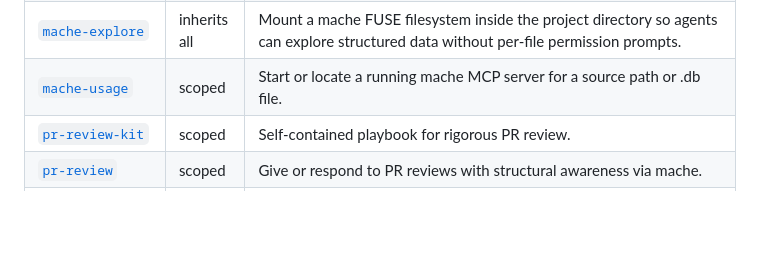
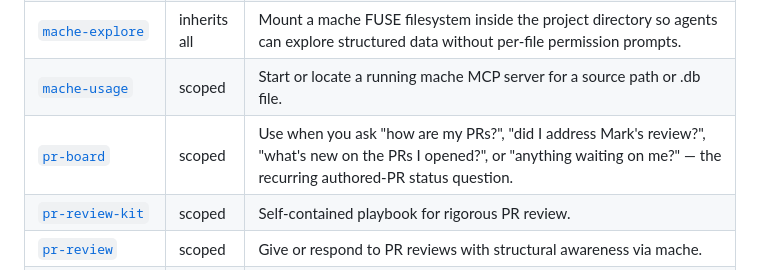
Before and after one commit to jamestexas/agents, a Markdown page: README.md, the part around the change. GitHub-like rendering; blank space fills up the shorter version.

```diff
--- a/README.md
+++ b/README.md
@@ -65,6 +65,7 @@ scripts/install.sh --apply
 | [`linear-escalation-triage`](skills/linear-escalation-triage/SKILL.md) | scoped | Use when handling Linear tickets assigned to you — during weekly oncall queue sweeps, when picking up a specific aged escalation (P1/P2 in Triage > 7 days), when cleaning up stale Todos where work may have landed elsewhere, or when an external escalation (Slack ping, support comment) surfaces a ticket needing a triaged customer-facing reply. |
 | [`mache-explore`](skills/mache-explore/SKILL.md) | inherits all | Mount a mache FUSE filesystem inside the project directory so agents can explore structured data without per-file permission prompts. |
 | [`mache-usage`](skills/mache-usage/SKILL.md) | scoped | Start or locate a running mache MCP server for a source path or .db file. |
+| [`pr-board`](skills/pr-board/SKILL.md) | scoped | Use when you ask "how are my PRs?", "did I address Mark's review?", "what's new on the PRs I opened?", or "anything waiting on me?" — the recurring authored-PR status question. |
 | [`pr-review-kit`](skills/pr-review-kit/SKILL.md) | scoped | Self-contained playbook for rigorous PR review. |
 | [`pr-review`](skills/pr-review/SKILL.md) | scoped | Give or respond to PR reviews with structural awareness via mache. |
 | [`prior-art-cartographer`](skills/prior-art-cartographer/SKILL.md) | scoped | Produce structured comparisons between a project being built (described by a baseline doc) and external systems that solve adjacent problems. |
```
Also changed, not shown: skills/pr-board/SKILL.md (added, +124 -0 lines).
